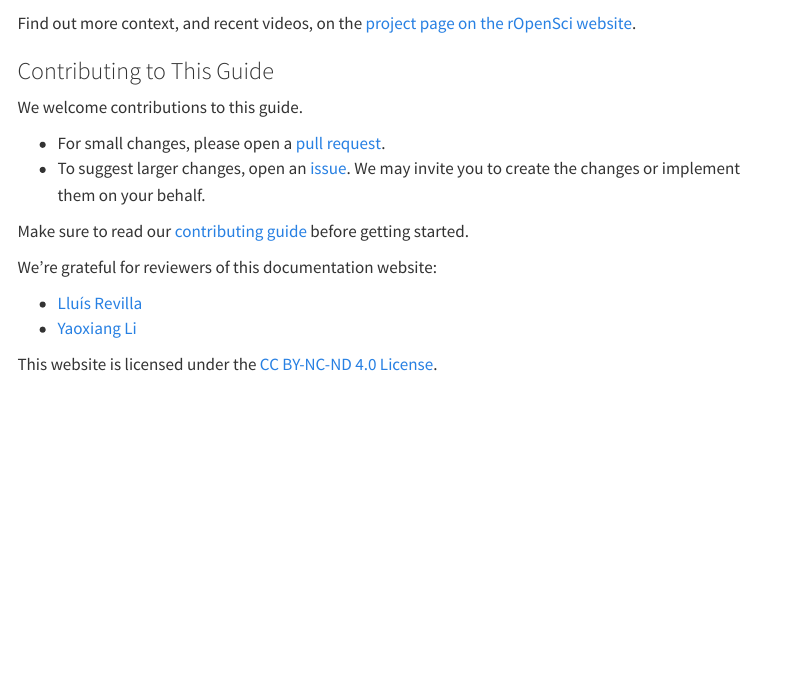
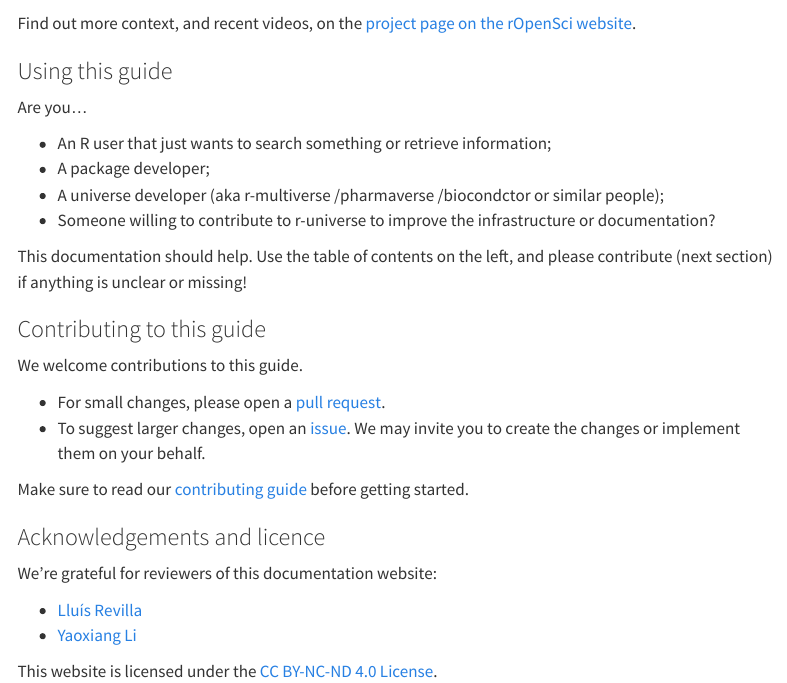
Before and after one commit to r-universe-org/docs, a Quarto document (index.qmd): the page in a window 1100 px wide, from 210 px down. Rendered offline with R 4.5, knitr and Pandoc in place of Quarto, with nearby package versions; some code elsewhere in the file could not run offline; menus at the side of the page are left out.

Commit message:
start using persona @llrs

```diff
--- a/index.qmd
+++ b/index.qmd
@@ -16,7 +16,20 @@ cat(pitch, sep = "\n")
 
 Find out more context, and recent videos, on the [project page on the rOpenSci website](https://ropensci.org/r-universe).
 
-### Contributing to This Guide
+### Using this guide {.unnumbered}
+
+Are you...
+
+- An R user that just wants to search something or retrieve information;
+- A package developer;
+- A universe developer (aka r-multiverse /pharmaverse /biocondctor or similar people);
+- Someone willing to contribute to r-universe to improve the infrastructure or documentation?
+
+This documentation should help.
+Use the table of contents on the left, and please contribute (next section) if anything is unclear or missing!
+
+### Contributing to this guide {.unnumbered}
+
 We welcome contributions to this guide.
 
 - For small changes, please open a [pull request](https://github.com/r-universe-org/docs).
@@ -24,6 +37,7 @@ We welcome contributions to this guide.
 
 Make sure to read our [contributing guide](https://github.com/r-universe-org/docs/blob/main/.github/CONTRIBUTING.md) before getting started.
 
+### Acknowledgements and licence {.unnumbered}
 
 We're grateful for reviewers of this documentation website:
 
```
